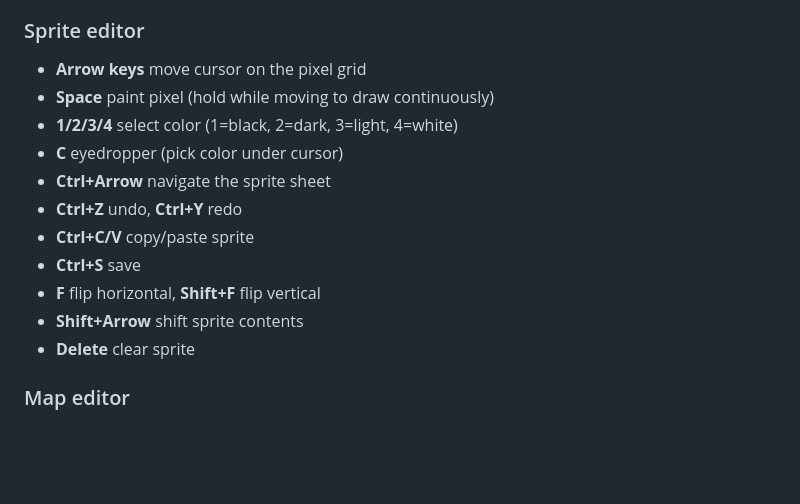
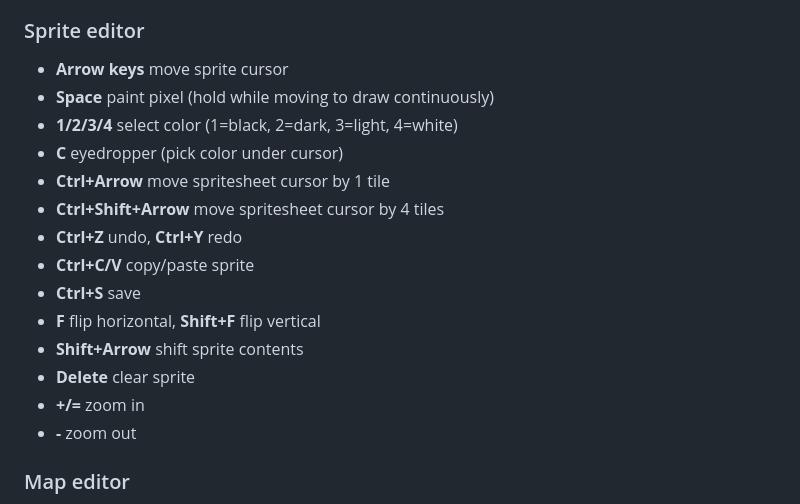
Before and after one commit to gabrielbosio/monokrom, a Markdown page: README.md, the part around the change. Drawn GitHub-style; blank space fills up the shorter version.

Commit message:
Document sprite editor cursor and zoom hotkeys

```diff
--- a/README.md
+++ b/README.md
@@ -72,17 +72,20 @@ This section shows how to navigate through each screen. Depending on the screen,
 
 ### Sprite editor
 
-- **Arrow keys** move cursor on the pixel grid
+- **Arrow keys** move sprite cursor
 - **Space** paint pixel (hold while moving to draw continuously)
 - **1/2/3/4** select color (1=black, 2=dark, 3=light, 4=white)
 - **C** eyedropper (pick color under cursor)
-- **Ctrl+Arrow** navigate the sprite sheet
+- **Ctrl+Arrow** move spritesheet cursor by 1 tile
+- **Ctrl+Shift+Arrow** move spritesheet cursor by 4 tiles
 - **Ctrl+Z** undo, **Ctrl+Y** redo
 - **Ctrl+C/V** copy/paste sprite
 - **Ctrl+S** save
 - **F** flip horizontal, **Shift+F** flip vertical
 - **Shift+Arrow** shift sprite contents
 - **Delete** clear sprite
+- **+/=** zoom in
+- **-** zoom out
 
 ### Map editor
 
```
